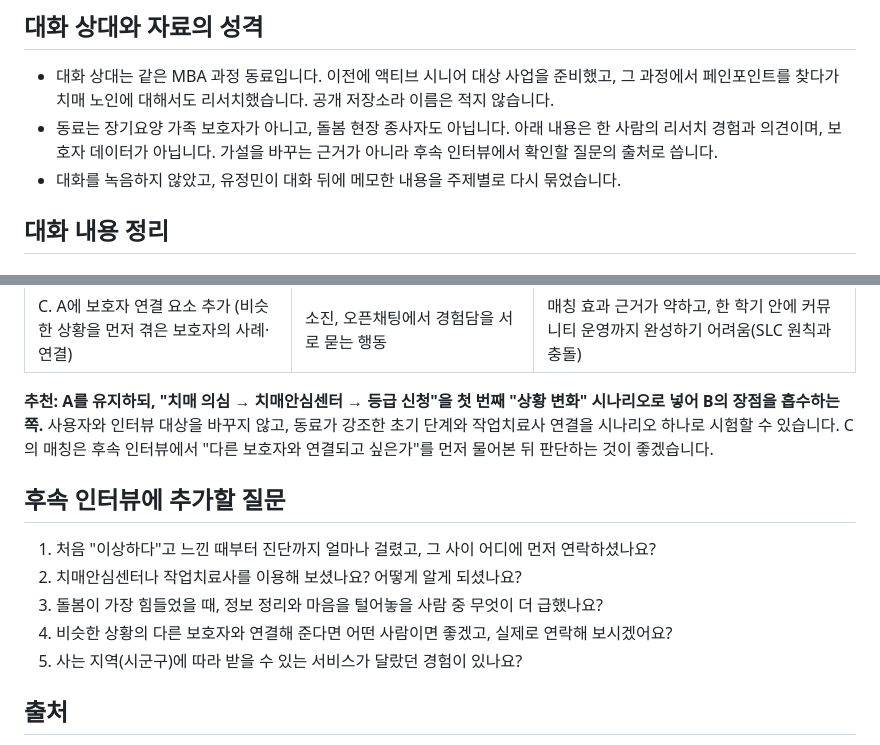
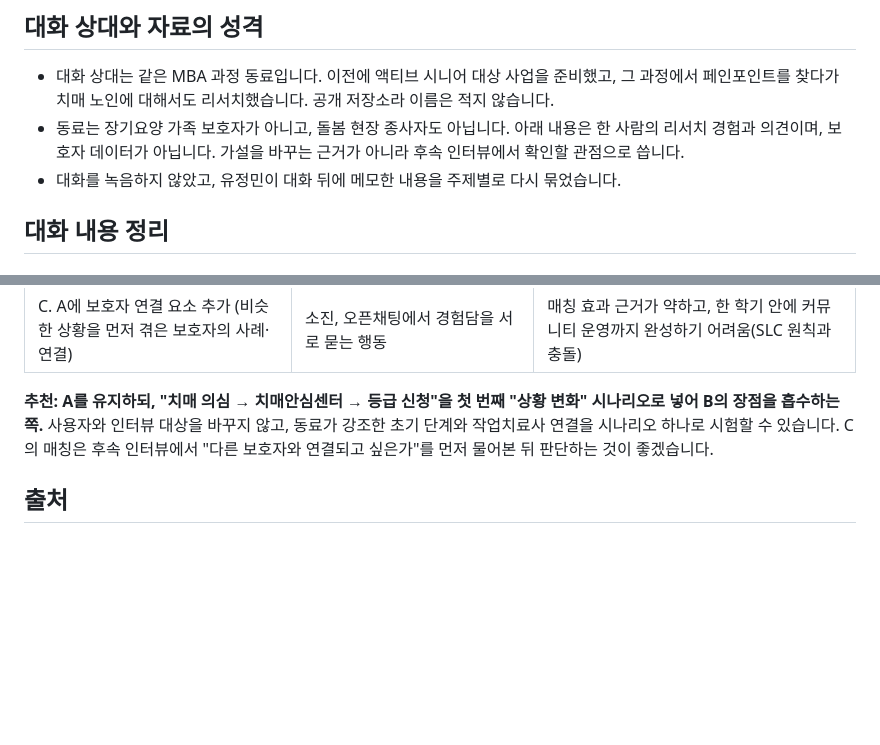
Before and after one commit to 4kmba/ltc-caregivers, a Markdown page: docs/2026-10-27-peer-conversation-dementia-care.md, 2 parts joined by grey strips. Drawn GitHub-style; blank space fills up the shorter version.

Commit message:
동료 대화 보고서에서 후속 인터뷰 추가 질문 섹션 삭제

```diff
--- a/docs/2026-10-27-peer-conversation-dementia-care.md
+++ b/docs/2026-10-27-peer-conversation-dementia-care.md
@@ -10,7 +10,7 @@
 ## 대화 상대와 자료의 성격
 
 - 대화 상대는 같은 MBA 과정 동료입니다. 이전에 액티브 시니어 대상 사업을 준비했고, 그 과정에서 페인포인트를 찾다가 치매 노인에 대해서도 리서치했습니다. 공개 저장소라 이름은 적지 않습니다.
-- 동료는 장기요양 가족 보호자가 아니고, 돌봄 현장 종사자도 아닙니다. 아래 내용은 한 사람의 리서치 경험과 의견이며, 보호자 데이터가 아닙니다. 가설을 바꾸는 근거가 아니라 후속 인터뷰에서 확인할 질문의 출처로 씁니다.
+- 동료는 장기요양 가족 보호자가 아니고, 돌봄 현장 종사자도 아닙니다. 아래 내용은 한 사람의 리서치 경험과 의견이며, 보호자 데이터가 아닙니다. 가설을 바꾸는 근거가 아니라 후속 인터뷰에서 확인할 관점으로 씁니다.
 - 대화를 녹음하지 않았고, 유정민이 대화 뒤에 메모한 내용을 주제별로 다시 묶었습니다.
 
 ## 대화 내용 정리
@@ -120,14 +120,6 @@
 
 **추천: A를 유지하되, "치매 의심 → 치매안심센터 → 등급 신청"을 첫 번째 "상황 변화" 시나리오로 넣어 B의 장점을 흡수하는 쪽.** 사용자와 인터뷰 대상을 바꾸지 않고, 동료가 강조한 초기 단계와 작업치료사 연결을 시나리오 하나로 시험할 수 있습니다. C의 매칭은 후속 인터뷰에서 "다른 보호자와 연결되고 싶은가"를 먼저 물어본 뒤 판단하는 것이 좋겠습니다.
 
-## 후속 인터뷰에 추가할 질문
-
-1. 처음 "이상하다"고 느낀 때부터 진단까지 얼마나 걸렸고, 그 사이 어디에 먼저 연락하셨나요?
-2. 치매안심센터나 작업치료사를 이용해 보셨나요? 어떻게 알게 되셨나요?
-3. 돌봄이 가장 힘들었을 때, 정보 정리와 마음을 털어놓을 사람 중 무엇이 더 급했나요?
-4. 비슷한 상황의 다른 보호자와 연결해 준다면 어떤 사람이면 좋겠고, 실제로 연락해 보시겠어요?
-5. 사는 지역(시군구)에 따라 받을 수 있는 서비스가 달랐던 경험이 있나요?
-
 ## 출처
 
 1. [주간경향, "내년부턴 '치매환자 100만명' 시대" (2025-03)](https://weekly.khan.co.kr/article/202503121436001)
```
